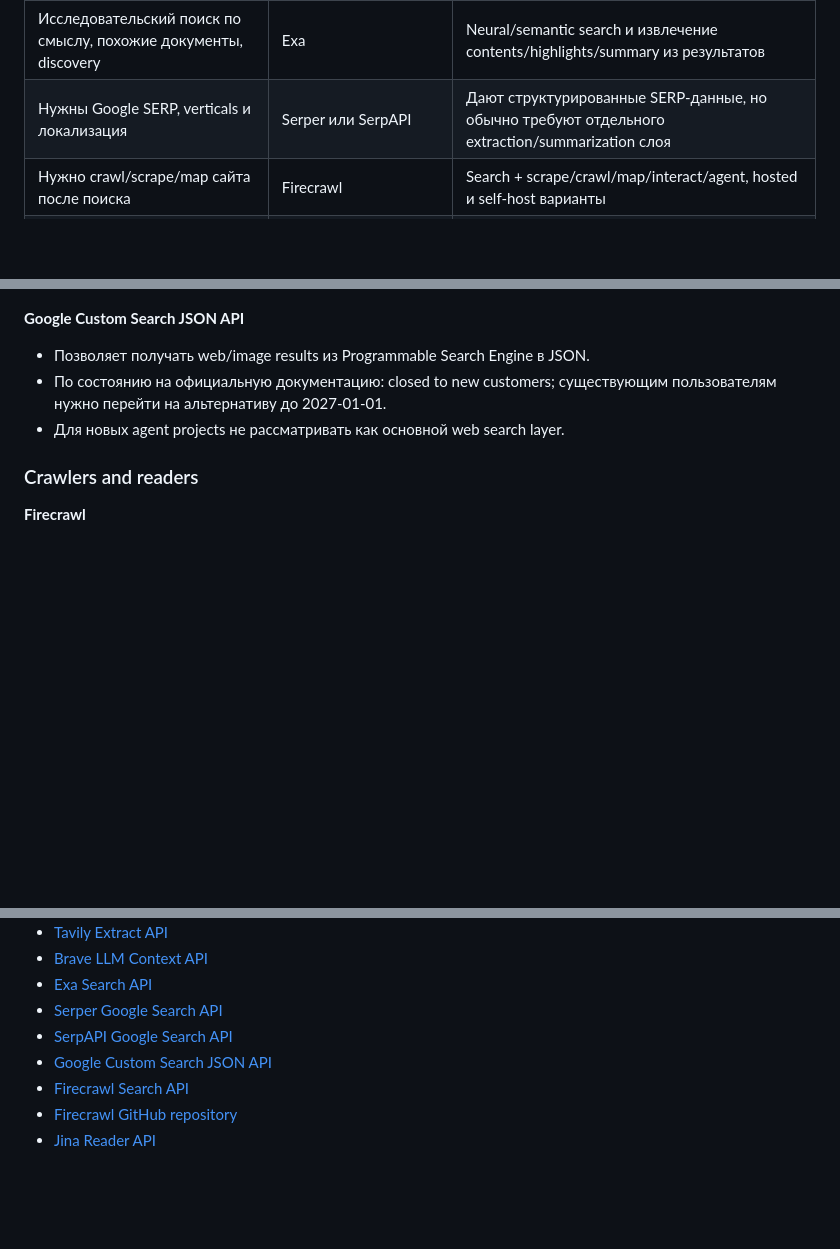
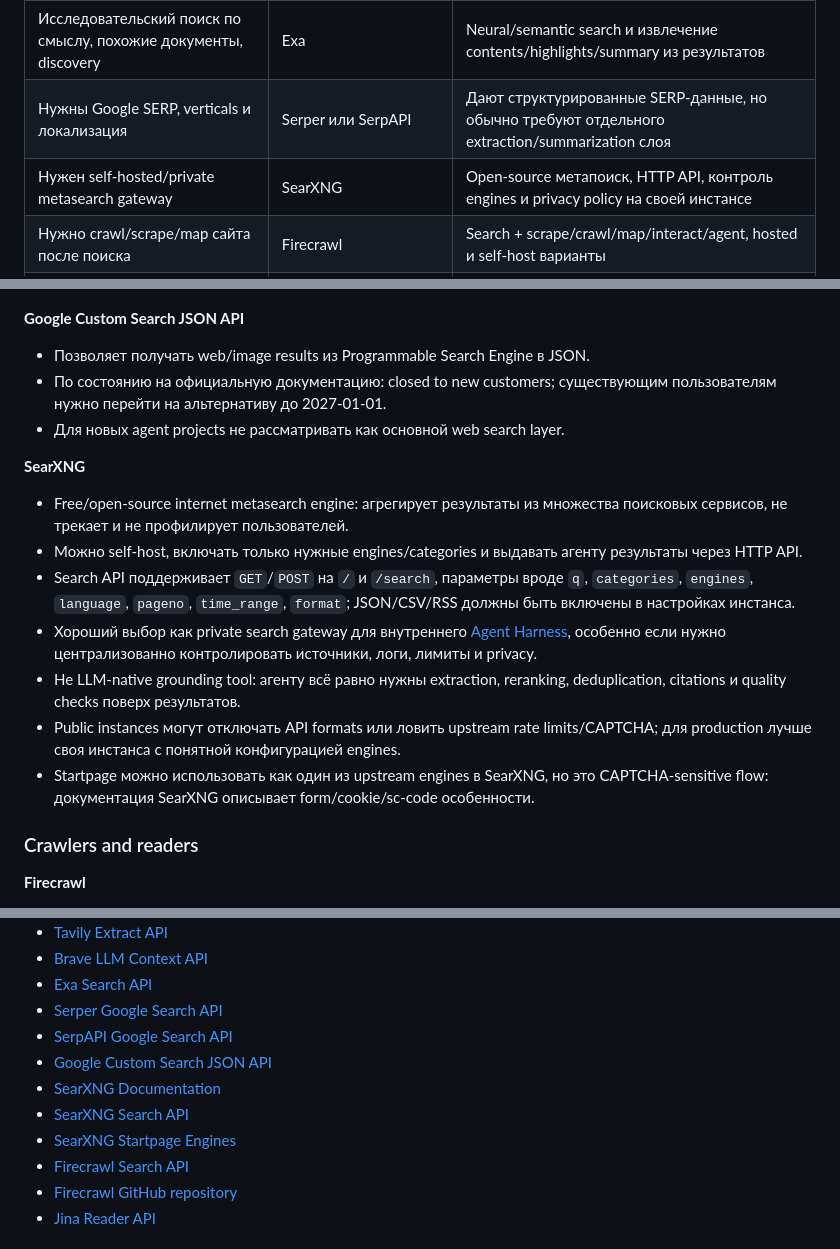
Before and after one commit to polyakovin/ai-db, a Markdown page: tools/agent-tools/web-search.md, 3 parts joined by grey strips. Rendered like a GitHub page; blank space fills up the shorter version.

Commit message:
docs: add searxng to search tools overview
Task: user request

```diff
--- a/tools/agent-tools/web-search.md
+++ b/tools/agent-tools/web-search.md
@@ -31,6 +31,7 @@ status: new
 | Собственный агент, которому нужен простой web search tool | Tavily или Brave LLM Context | Возвращают LLM-friendly snippets/content, есть фильтры и контроль объёма контекста |
 | Исследовательский поиск по смыслу, похожие документы, discovery | Exa | Neural/semantic search и извлечение contents/highlights/summary из результатов |
 | Нужны Google SERP, verticals и локализация | Serper или SerpAPI | Дают структурированные SERP-данные, но обычно требуют отдельного extraction/summarization слоя |
+| Нужен self-hosted/private metasearch gateway | SearXNG | Open-source метапоиск, HTTP API, контроль engines и privacy policy на своей инстансе |
 | Нужно crawl/scrape/map сайта после поиска | Firecrawl | Search + scrape/crawl/map/interact/agent, hosted и self-host варианты |
 | Нужно дешево превратить URL в Markdown | Jina Reader | `r.jina.ai` для URL -> LLM-friendly text, `s.jina.ai` для простого web SERP |
 | Страница зависит от UI, cookies, форм, client-side rendering | [Browser Automation](browser-automation.md) | Search API не видит интерактивное состояние страницы |
@@ -110,6 +111,16 @@ status: new
 - По состоянию на официальную документацию: closed to new customers; существующим пользователям нужно перейти на альтернативу до 2027-01-01.
 - Для новых agent projects не рассматривать как основной web search layer.
 
+**SearXNG**
+
+- Free/open-source internet metasearch engine: агрегирует результаты из множества поисковых сервисов, не трекает и не профилирует пользователей.
+- Можно self-host, включать только нужные engines/categories и выдавать агенту результаты через HTTP API.
+- Search API поддерживает `GET`/`POST` на `/` и `/search`, параметры вроде `q`, `categories`, `engines`, `language`, `pageno`, `time_range`, `format`; JSON/CSV/RSS должны быть включены в настройках инстанса.
+- Хороший выбор как private search gateway для внутреннего [Agent Harness](../../patterns/architecture-design/agent-harness.md), особенно если нужно централизованно контролировать источники, логи, лимиты и privacy.
+- Не LLM-native grounding tool: агенту всё равно нужны extraction, reranking, deduplication, citations и quality checks поверх результатов.
+- Public instances могут отключать API formats или ловить upstream rate limits/CAPTCHA; для production лучше своя инстанса с понятной конфигурацией engines.
+- Startpage можно использовать как один из upstream engines в SearXNG, но это CAPTCHA-sensitive flow: документация SearXNG описывает form/cookie/sc-code особенности.
+
 ### Crawlers and readers
 
 **Firecrawl**
@@ -188,6 +199,9 @@ results:
 - [Serper Google Search API](https://serper.dev/)
 - [SerpAPI Google Search API](https://serpapi.com/search-api)
 - [Google Custom Search JSON API](https://developers.google.com/custom-search/v1/overview)
+- [SearXNG Documentation](https://docs.searxng.org/)
+- [SearXNG Search API](https://docs.searxng.org/dev/search_api.html)
+- [SearXNG Startpage Engines](https://docs.searxng.org/dev/engines/online/startpage.html)
 - [Firecrawl Search API](https://docs.firecrawl.dev/api-reference/endpoint/search)
 - [Firecrawl GitHub repository](https://github.com/firecrawl/firecrawl)
 - [Jina Reader API](https://jina.ai/reader/)
```
